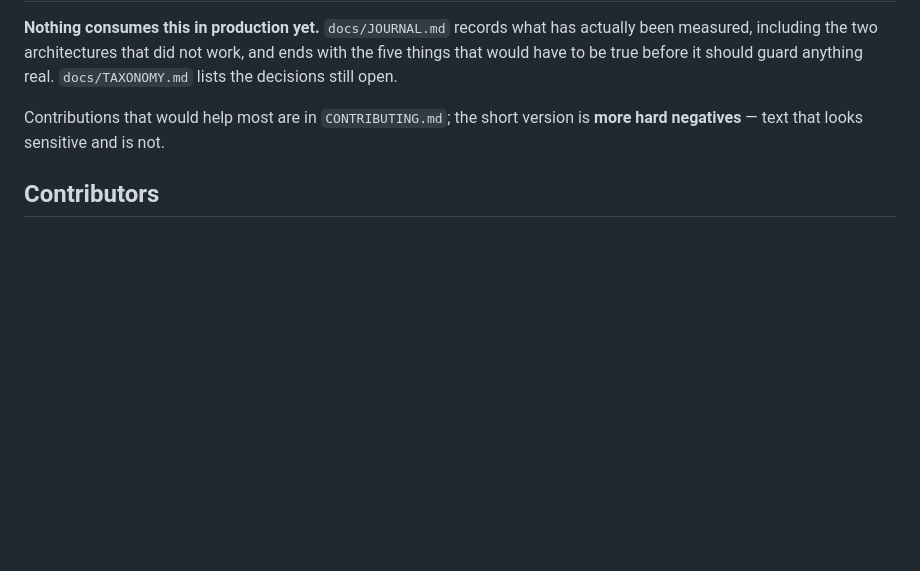
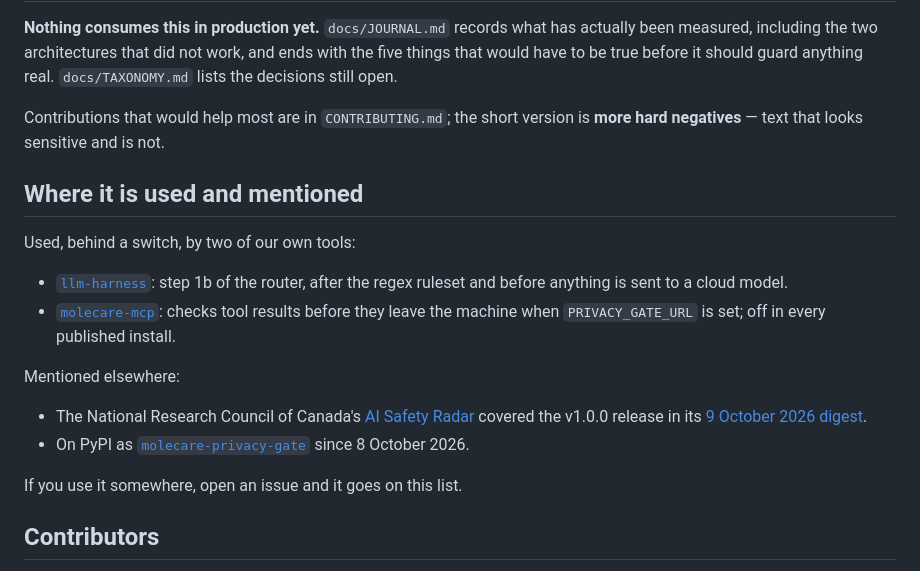
Before and after one commit to MoleCare/privacy-gate-llm, a Markdown page: README.md, the part around the change. Rendered like a GitHub page; blank space fills up the shorter version.

Commit message:
README: where privacy-gate-llm is used and mentioned
Two of our own tools call it behind a switch (llm-harness step 1b, molecare-mcp
with PRIVACY_GATE_URL), the National Research Council of Canada's AI Safety
Radar covered v1.0.0 in its 9 October 2026 digest, and the package has been on
PyPI as molecare-privacy-gate since 8 October 2026.

Co-Authored-By: Claude Fable 5.1 <noreply@anthropic.com>

```diff
--- a/README.md
+++ b/README.md
@@ -268,6 +268,27 @@ anything real. `docs/TAXONOMY.md` lists the decisions still open.
 Contributions that would help most are in `CONTRIBUTING.md`; the short version is
 **more hard negatives** — text that looks sensitive and is not.
 
+## Where it is used and mentioned
+
+Used, behind a switch, by two of our own tools:
+
+- [`llm-harness`](https://github.com/YauhenBichel/llm-harness): step 1b of the
+  router, after the regex ruleset and before anything is sent to a cloud model.
+- [`molecare-mcp`](https://github.com/MoleCare/molecare-mcp): checks tool results
+  before they leave the machine when `PRIVACY_GATE_URL` is set; off in every
+  published install.
+
+Mentioned elsewhere:
+
+- The National Research Council of Canada's
+  [AI Safety Radar](https://nrc-cnrc.github.io/ai-safety-radar-securite-ia/)
+  covered the v1.0.0 release in its
+  [9 October 2026 digest](https://github.com/nrc-cnrc/ai-safety-radar-securite-ia/blob/main/digests/2026-10-09/safety-community.md).
+- On PyPI as [`molecare-privacy-gate`](https://pypi.org/project/molecare-privacy-gate/)
+  since 8 October 2026.
+
+If you use it somewhere, open an issue and it goes on this list.
+
 ## Contributors
 
 Thank you to everyone who has helped privacy-gate-llm. The most useful
```
